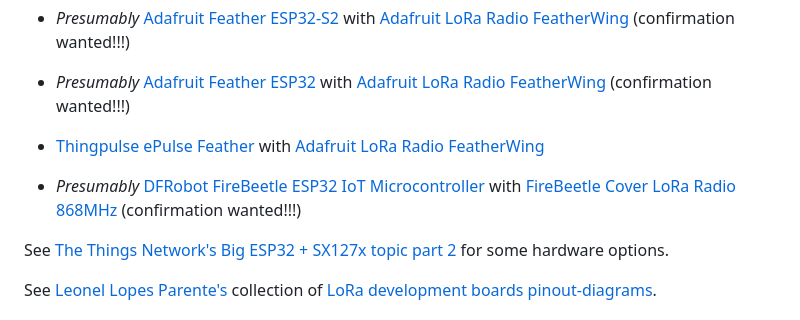
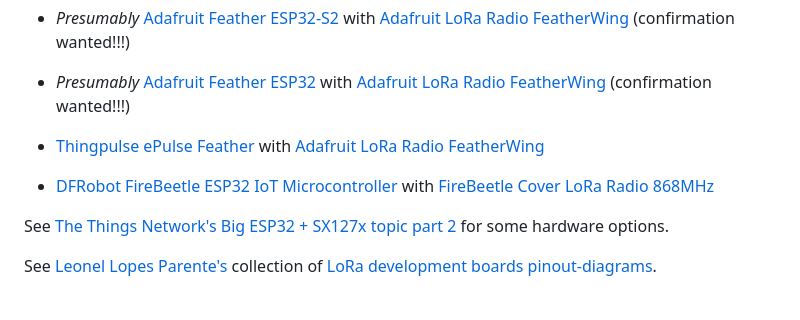
Before and after one commit to matthias-bs/BresserWeatherSensorTTN, a Markdown page: README.md, the part around the change. Drawn GitHub-style.

```diff
--- a/README.md
+++ b/README.md
@@ -35,7 +35,7 @@ Auxiliary sensor data can be integrated via Bluetooth Low Energy (BLE), OneWire,
 
 * [Thingpulse ePulse Feather](https://thingpulse.com/product/epulse-feather-low-power-esp32-development-board/) with [Adafruit LoRa Radio FeatherWing](https://www.adafruit.com/product/3231)
 
-* *Presumably* [DFRobot FireBeetle ESP32 IoT Microcontroller](https://www.dfrobot.com/product-1590.html) with [FireBeetle Cover LoRa Radio 868MHz](https://www.dfrobot.com/product-1831.html) (confirmation wanted!!!)
+* [DFRobot FireBeetle ESP32 IoT Microcontroller](https://www.dfrobot.com/product-1590.html) with [FireBeetle Cover LoRa Radio 868MHz](https://www.dfrobot.com/product-1831.html)
 
 See [The Things Network's](https://www.thethingsnetwork.org) [Big ESP32 + SX127x topic part 2](https://www.thethingsnetwork.org/forum/t/big-esp32-sx127x-topic-part-2/11973) for some hardware options.
 
```
